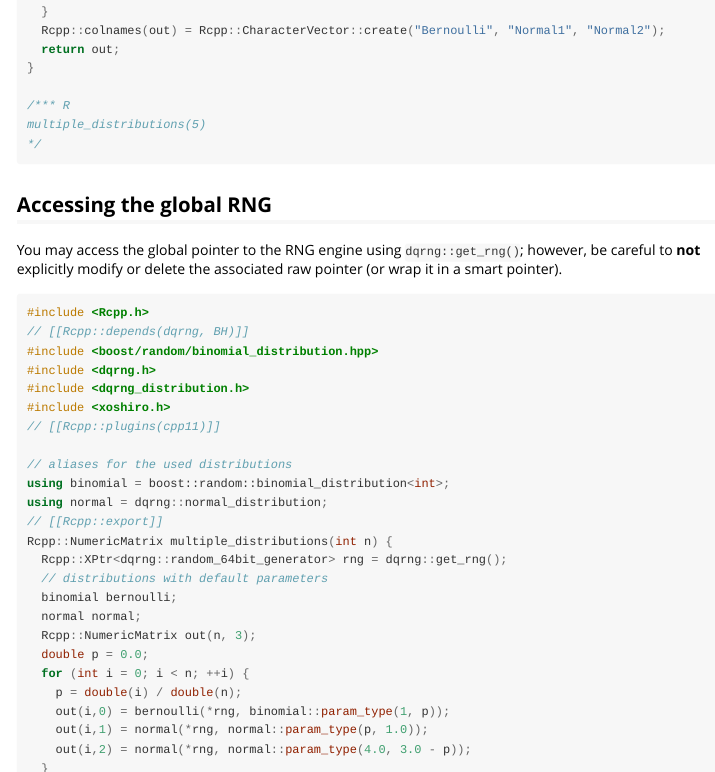
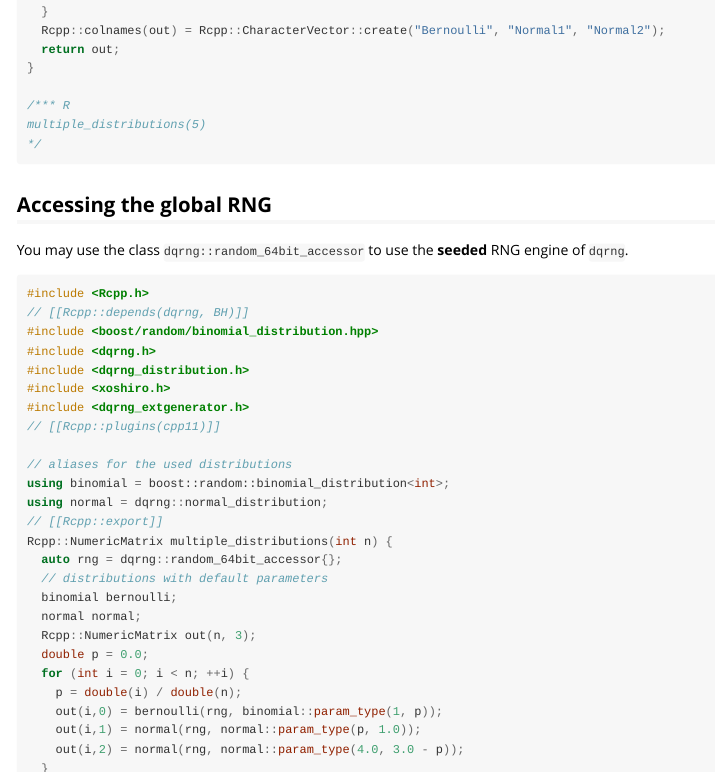
Before and after one commit to daqana/dqrng, an R Markdown document (vignettes/dqrng.Rmd): the page in a window 1100 px wide, from 6260 px down, and a second part further down, joined at a grey line. Rendered offline with R 4.5, knitr and Pandoc, with nearby package versions; long lines of code are wrapped.

Commit message:
docs: update RNG accessor

````diff
--- a/vignettes/dqrng.Rmd
+++ b/vignettes/dqrng.Rmd
@@ -338,9 +338,8 @@ multiple_distributions(5)
 
 ## Accessing the global RNG
 
-You may access the global pointer to the RNG engine using `dqrng::get_rng()`;
-however, be careful to **not** explicitly modify or delete the associated raw
-pointer (or wrap it in a smart pointer).
+You may use the class `dqrng::random_64bit_accessor` to use the **seeded**
+RNG engine of `dqrng`.
 
 ```{Rcpp, eval=FALSE, engine='Rcpp'}
 #include <Rcpp.h>
@@ -356,7 +356,7 @@ using binomial = boost::random::binomial_distribution<int>;
 using normal = dqrng::normal_distribution;
 // [[Rcpp::export]]
 Rcpp::NumericMatrix multiple_distributions(int n) {
-  Rcpp::XPtr<dqrng::random_64bit_generator> rng = dqrng::get_rng();
+  auto rng = dqrng::random_64bit_accessor{};
   // distributions with default parameters
   binomial bernoulli;
   normal normal;
@@ -364,9 +364,9 @@ Rcpp::NumericMatrix multiple_distributions(int n) {
   double p = 0.0;
   for (int i = 0; i < n; ++i) {
     p = double(i) / double(n);
-    out(i,0) = bernoulli(*rng, binomial::param_type(1, p));
-    out(i,1) = normal(*rng, normal::param_type(p, 1.0));
-    out(i,2) = normal(*rng, normal::param_type(4.0, 3.0 - p));
+    out(i,0) = bernoulli(rng, binomial::param_type(1, p));
+    out(i,1) = normal(rng, normal::param_type(p, 1.0));
+    out(i,2) = normal(rng, normal::param_type(4.0, 3.0 - p));
   }
   Rcpp::colnames(out) = Rcpp::CharacterVector::create("Bernoulli", "Normal1", "Normal2");
   return out;
````
Also changed, not shown: R/RcppExports.R (+1 -0 lines), vignettes/dqrng.Rmd (1 more changed lines), 1 other file.
